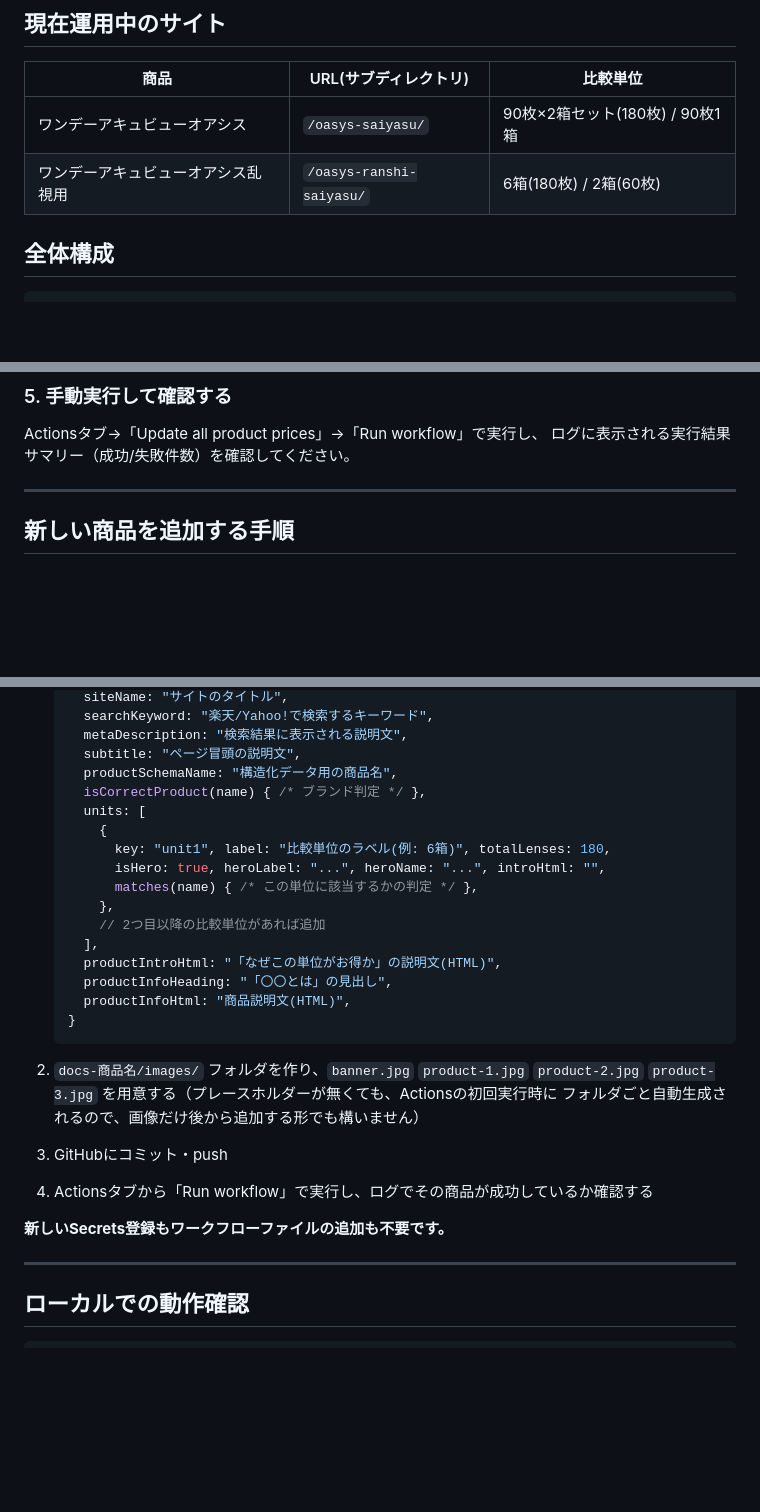
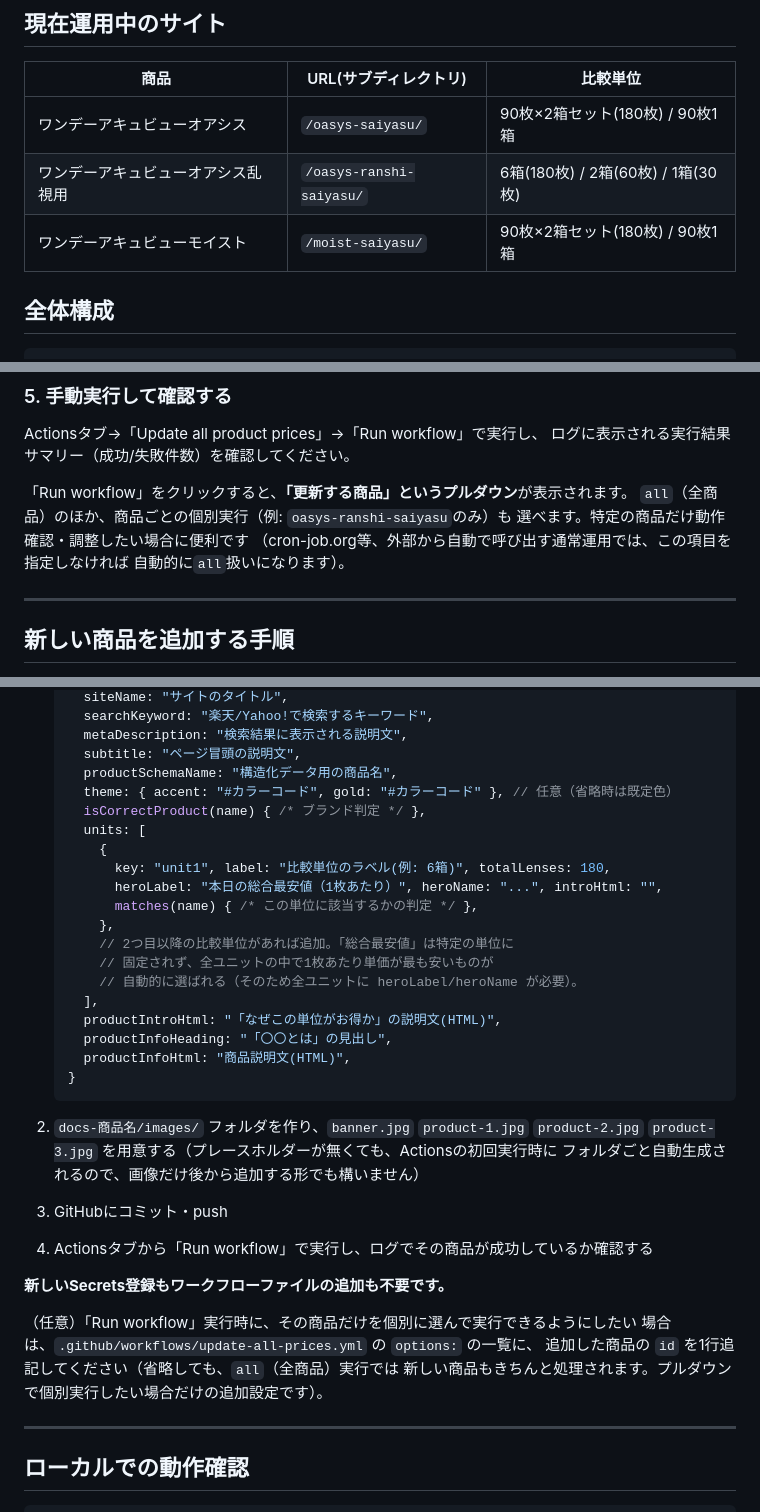
Before and after one commit to noriron62/oasisu, a Markdown page: README.md, 3 parts joined by grey strips. Drawn GitHub-style; blank space fills up the shorter version.

```diff
--- a/README.md
+++ b/README.md
@@ -12,7 +12,8 @@
 | 商品 | URL(サブディレクトリ) | 比較単位 |
 |---|---|---|
 | ワンデーアキュビューオアシス | `/oasys-saiyasu/` | 90枚×2箱セット(180枚) / 90枚1箱 |
-| ワンデーアキュビューオアシス乱視用 | `/oasys-ranshi-saiyasu/` | 6箱(180枚) / 2箱(60枚) |
+| ワンデーアキュビューオアシス乱視用 | `/oasys-ranshi-saiyasu/` | 6箱(180枚) / 2箱(60枚) / 1箱(30枚) |
+| ワンデーアキュビューモイスト | `/moist-saiyasu/` | 90枚×2箱セット(180枚) / 90枚1箱 |
 
 ## 全体構成
 
@@ -93,6 +94,12 @@ package.json                 basic-ftp（FTPアップロード用ライブラリ
 Actionsタブ→「Update all product prices」→「Run workflow」で実行し、
 ログに表示される実行結果サマリー（成功/失敗件数）を確認してください。
 
+「Run workflow」をクリックすると、**「更新する商品」というプルダウン**が表示されます。
+`all`（全商品）のほか、商品ごとの個別実行（例: `oasys-ranshi-saiyasu`のみ）も
+選べます。特定の商品だけ動作確認・調整したい場合に便利です
+（cron-job.org等、外部から自動で呼び出す通常運用では、この項目を指定しなければ
+自動的に`all`扱いになります）。
+
 ---
 
 ## 新しい商品を追加する手順
@@ -110,14 +117,17 @@ Actionsタブ→「Update all product prices」→「Run workflow」で実行し
      metaDescription: "検索結果に表示される説明文",
      subtitle: "ページ冒頭の説明文",
      productSchemaName: "構造化データ用の商品名",
+     theme: { accent: "#カラーコード", gold: "#カラーコード" }, // 任意（省略時は既定色）
      isCorrectProduct(name) { /* ブランド判定 */ },
      units: [
        {
          key: "unit1", label: "比較単位のラベル(例: 6箱)", totalLenses: 180,
-         isHero: true, heroLabel: "...", heroName: "...", introHtml: "",
+         heroLabel: "本日の総合最安値（1枚あたり）", heroName: "...", introHtml: "",
          matches(name) { /* この単位に該当するかの判定 */ },
        },
-       // 2つ目以降の比較単位があれば追加
+       // 2つ目以降の比較単位があれば追加。「総合最安値」は特定の単位に
+       // 固定されず、全ユニットの中で1枚あたり単価が最も安いものが
+       // 自動的に選ばれる（そのため全ユニットに heroLabel/heroName が必要）。
      ],
      productIntroHtml: "「なぜこの単位がお得か」の説明文(HTML)",
      productInfoHeading: "「〇〇とは」の見出し",
@@ -134,6 +144,11 @@ Actionsタブ→「Update all product prices」→「Run workflow」で実行し
 4. Actionsタブから「Run workflow」で実行し、ログでその商品が成功しているか確認する
 
 **新しいSecrets登録もワークフローファイルの追加も不要です。**
+
+（任意）「Run workflow」実行時に、その商品だけを個別に選んで実行できるようにしたい
+場合は、`.github/workflows/update-all-prices.yml` の `options:` の一覧に、
+追加した商品の `id` を1行追記してください（省略しても、`all`（全商品）実行では
+新しい商品もきちんと処理されます。プルダウンで個別実行したい場合だけの追加設定です）。
 
 ---
 
```
